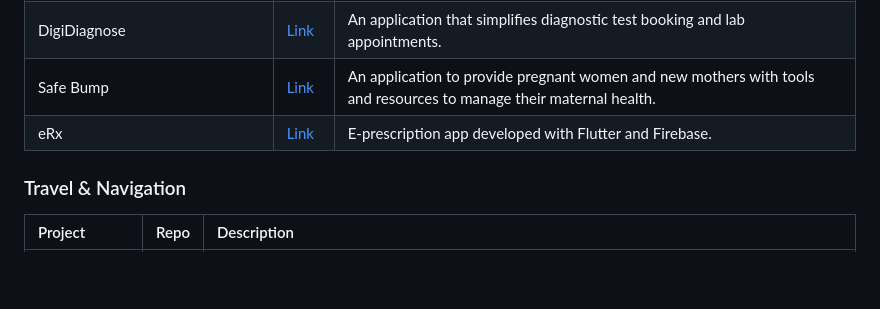
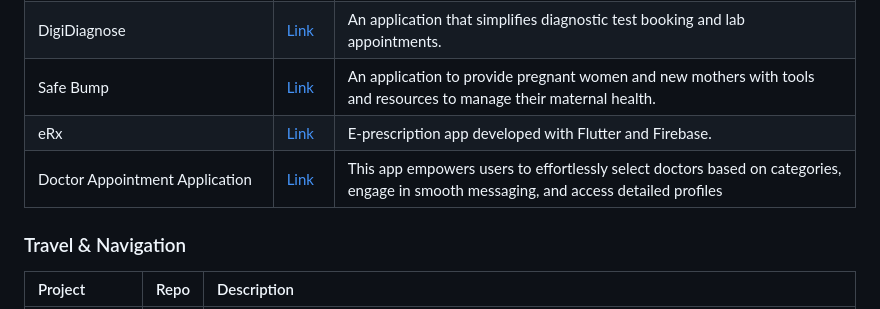
Before and after one commit to fluttergems/awesome-open-source-flutter-apps, a Markdown page: README.md, the part around the change. Drawn GitHub-style; blank space fills up the shorter version.

```diff
--- a/README.md
+++ b/README.md
@@ -243,6 +243,7 @@ All the projects added in this project are featured in [fluttergems.dev](flutter
 | DigiDiagnose | [Link](https://github.com/prashant07ag/HealthTestBookingApp) | An application that simplifies diagnostic test booking and lab appointments. |
 | Safe Bump | [Link](https://github.com/Safe-Bump/Safe-Bump-App) | An application to provide pregnant women and new mothers with tools and resources to manage their maternal health. |
 | eRx | [Link](https://github.com/HeveshL/eRx) | E-prescription app developed with Flutter and Firebase. |
+| Doctor Appointment Application | [Link](https://github.com/Hamad-Anwar/Doctor-Appointment-Application-UI) | This app empowers users to effortlessly select doctors based on categories, engage in smooth messaging, and access detailed profiles |
 
 ### Travel & Navigation
 
```
